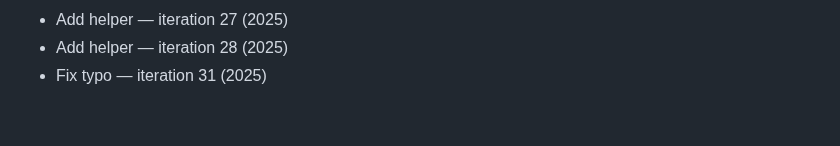
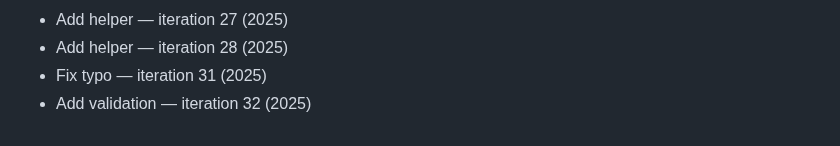
Before and after one commit to rflvfx/skills-bootstrap, a Markdown page: notes.md, the part around the change. Drawn GitHub-style.

```diff
--- a/notes.md
+++ b/notes.md
@@ -234,3 +234,4 @@
 - Add helper — iteration 27 (2025)
 - Add helper — iteration 28 (2025)
 - Fix typo — iteration 31 (2025)
+- Add validation — iteration 32 (2025)
```
